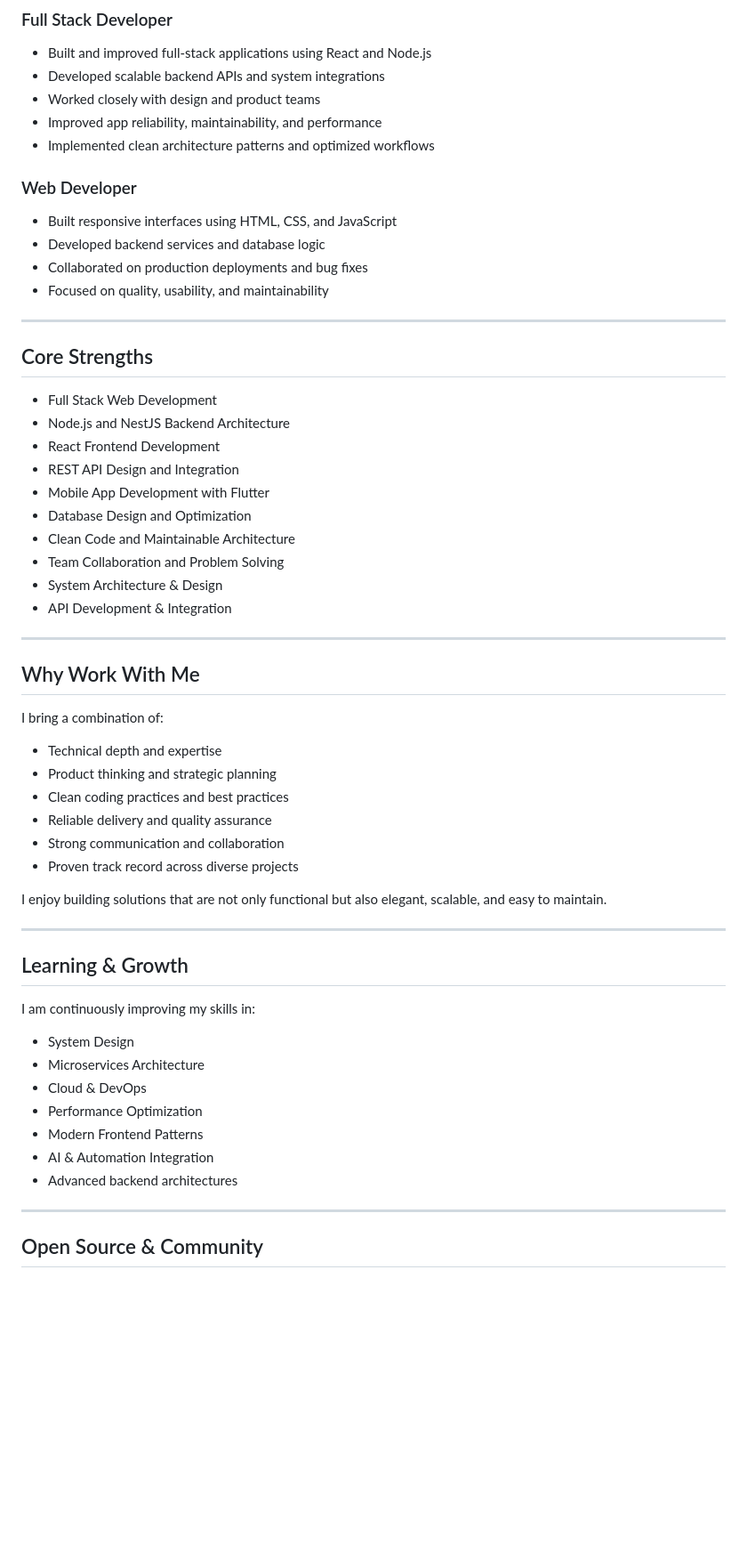
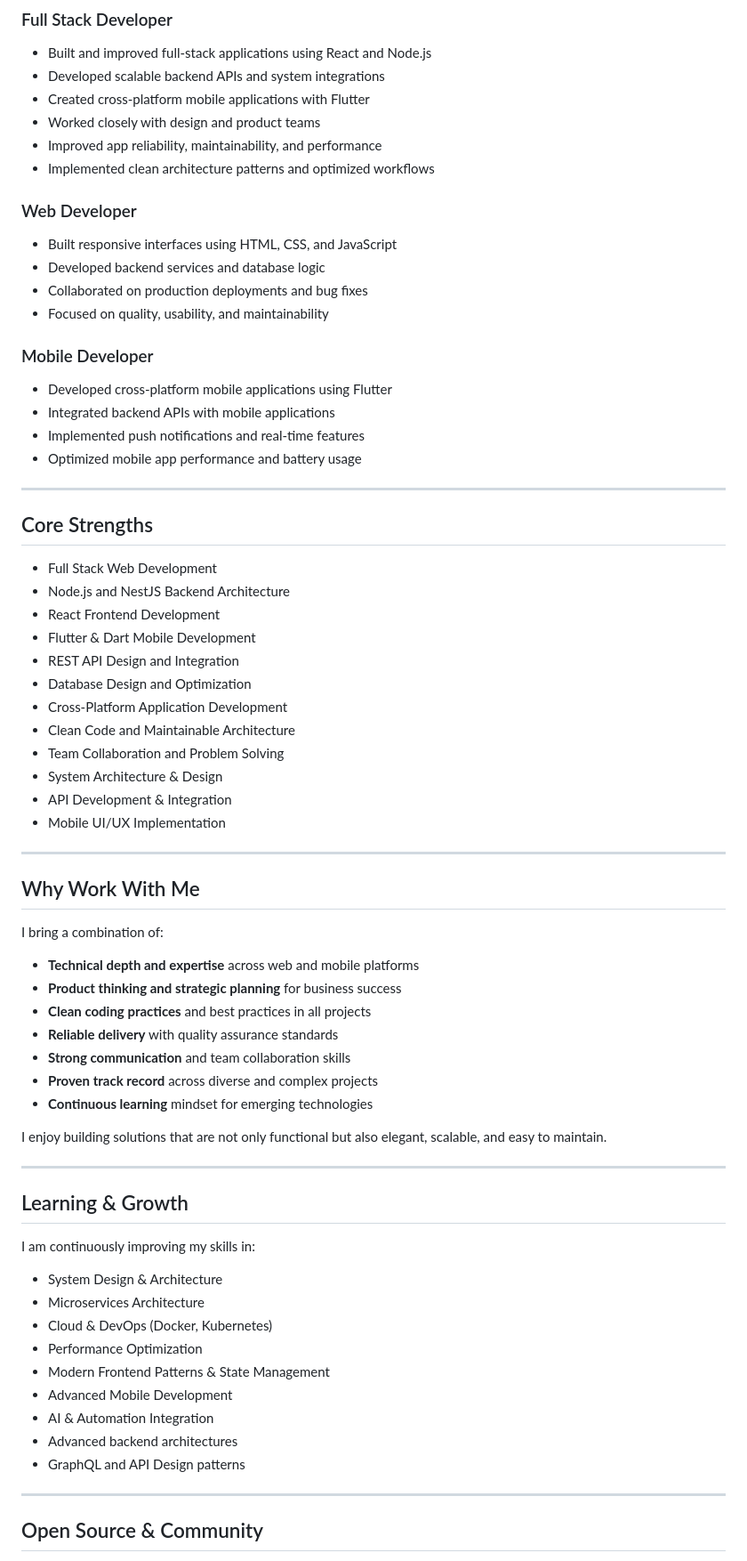
Before and after one commit to SaraSa3ed/SaraSa3ed, a Markdown page: README.md, the part around one of its changes. Shown at 89% size. GitHub-like rendering; blank space fills up the shorter version.

```diff
--- a/README.md
+++ b/README.md
@@ -187,6 +273,7 @@ RESTful backend API for healthcare management system.
 ### Full Stack Developer
 - Built and improved full-stack applications using React and Node.js
 - Developed scalable backend APIs and system integrations
+- Created cross-platform mobile applications with Flutter
 - Worked closely with design and product teams
 - Improved app reliability, maintainability, and performance
 - Implemented clean architecture patterns and optimized workflows
@@ -197,6 +284,12 @@ RESTful backend API for healthcare management system.
 - Collaborated on production deployments and bug fixes
 - Focused on quality, usability, and maintainability
 
+### Mobile Developer
+- Developed cross-platform mobile applications using Flutter
+- Integrated backend APIs with mobile applications
+- Implemented push notifications and real-time features
+- Optimized mobile app performance and battery usage
+
 ---
 
 ## Core Strengths
@@ -204,25 +297,28 @@ RESTful backend API for healthcare management system.
 - Full Stack Web Development
 - Node.js and NestJS Backend Architecture
 - React Frontend Development
+- Flutter & Dart Mobile Development
 - REST API Design and Integration
-- Mobile App Development with Flutter
 - Database Design and Optimization
+- Cross-Platform Application Development
 - Clean Code and Maintainable Architecture
 - Team Collaboration and Problem Solving
 - System Architecture & Design
 - API Development & Integration
+- Mobile UI/UX Implementation
 
 ---
 
 ## Why Work With Me
 
 I bring a combination of:
-- Technical depth and expertise
-- Product thinking and strategic planning
-- Clean coding practices and best practices
-- Reliable delivery and quality assurance
-- Strong communication and collaboration
-- Proven track record across diverse projects
+- **Technical depth and expertise** across web and mobile platforms
+- **Product thinking and strategic planning** for business success
+- **Clean coding practices** and best practices in all projects
+- **Reliable delivery** with quality assurance standards
+- **Strong communication** and team collaboration skills
+- **Proven track record** across diverse and complex projects
+- **Continuous learning** mindset for emerging technologies
 
 I enjoy building solutions that are not only functional but also elegant, scalable, and easy to maintain.
 
@@ -231,13 +327,15 @@ I enjoy building solutions that are not only functional but also elegant, scalab
 ## Learning & Growth
 
 I am continuously improving my skills in:
-- System Design
+- System Design & Architecture
 - Microservices Architecture
-- Cloud & DevOps
+- Cloud & DevOps (Docker, Kubernetes)
 - Performance Optimization
-- Modern Frontend Patterns
+- Modern Frontend Patterns & State Management
+- Advanced Mobile Development
 - AI & Automation Integration
 - Advanced backend architectures
+- GraphQL and API Design patterns
 
 ---
 
```
Also changed, not shown: other parts of README.md (+106 -16 lines).
